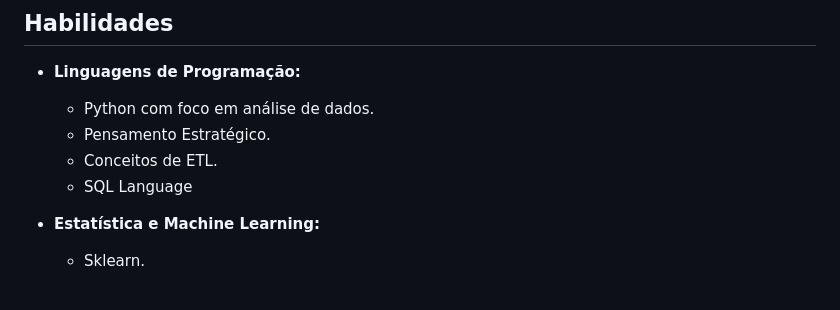
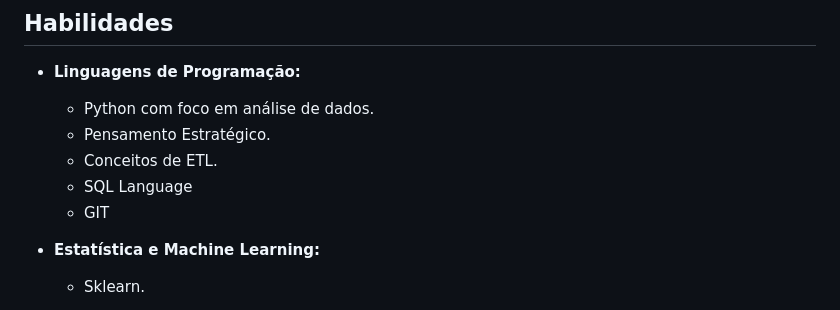
Before and after one commit to ChristianoDS/portifolio_projetos, a Markdown page: README.md, the part around the change. Rendered like a GitHub page.

```diff
--- a/README.md
+++ b/README.md
@@ -27,6 +27,7 @@ Estou em busca de oportunidades profissionais como Cientista de Dados para contr
   - Pensamento Estratégico.
   - Conceitos de ETL.
   - SQL Language
+  - GIT
 
 - **Estatística e Machine Learning:**
   - Sklearn.
```
